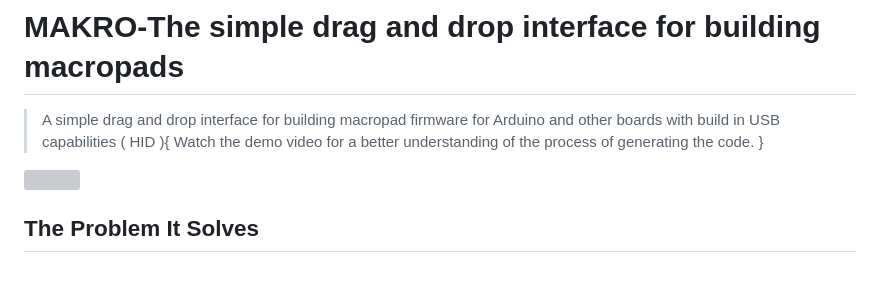
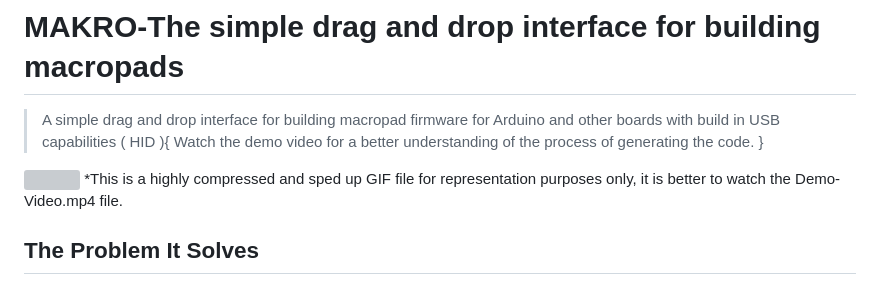
Before and after one commit to Crutched-programmer/Makro, a Markdown page: README.md, the part around the change. Rendered like a GitHub page; grey boxes are pictures that could not be loaded.

```diff
--- a/README.md
+++ b/README.md
@@ -3,6 +3,7 @@
 > A simple drag and drop interface for building macropad firmware for Arduino and other boards with build in USB capabilities ( HID ){ Watch the demo video for a better understanding of the process of generating the code. }
 
 <img src='https://github.com/user-attachments/assets/6abf9b11-66ad-4998-aaec-ccf372475399' />
+*This is a highly compressed and sped up GIF file for representation purposes only, it is better to watch the Demo-Video.mp4 file.
 
 ## The Problem It Solves
 
```
